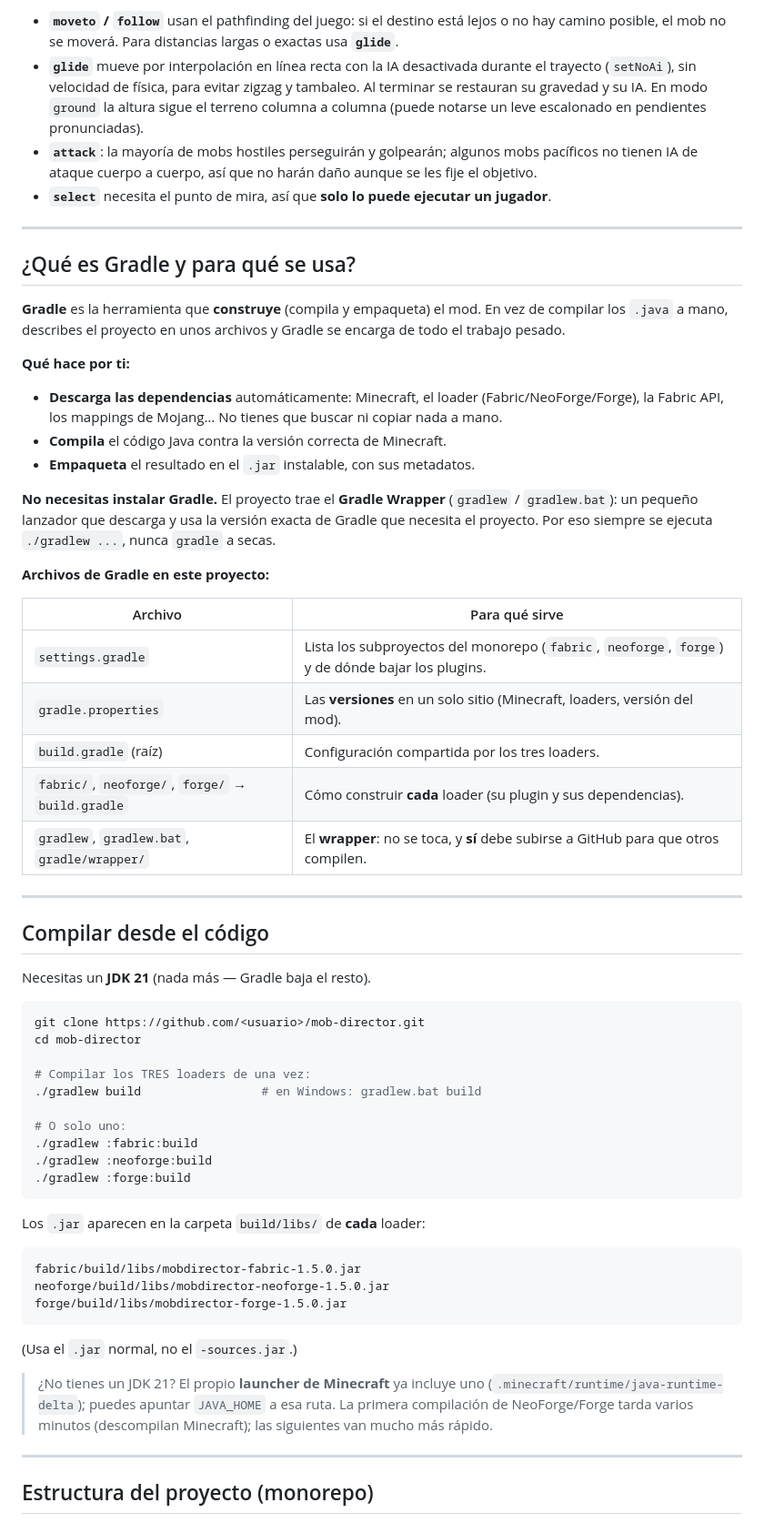
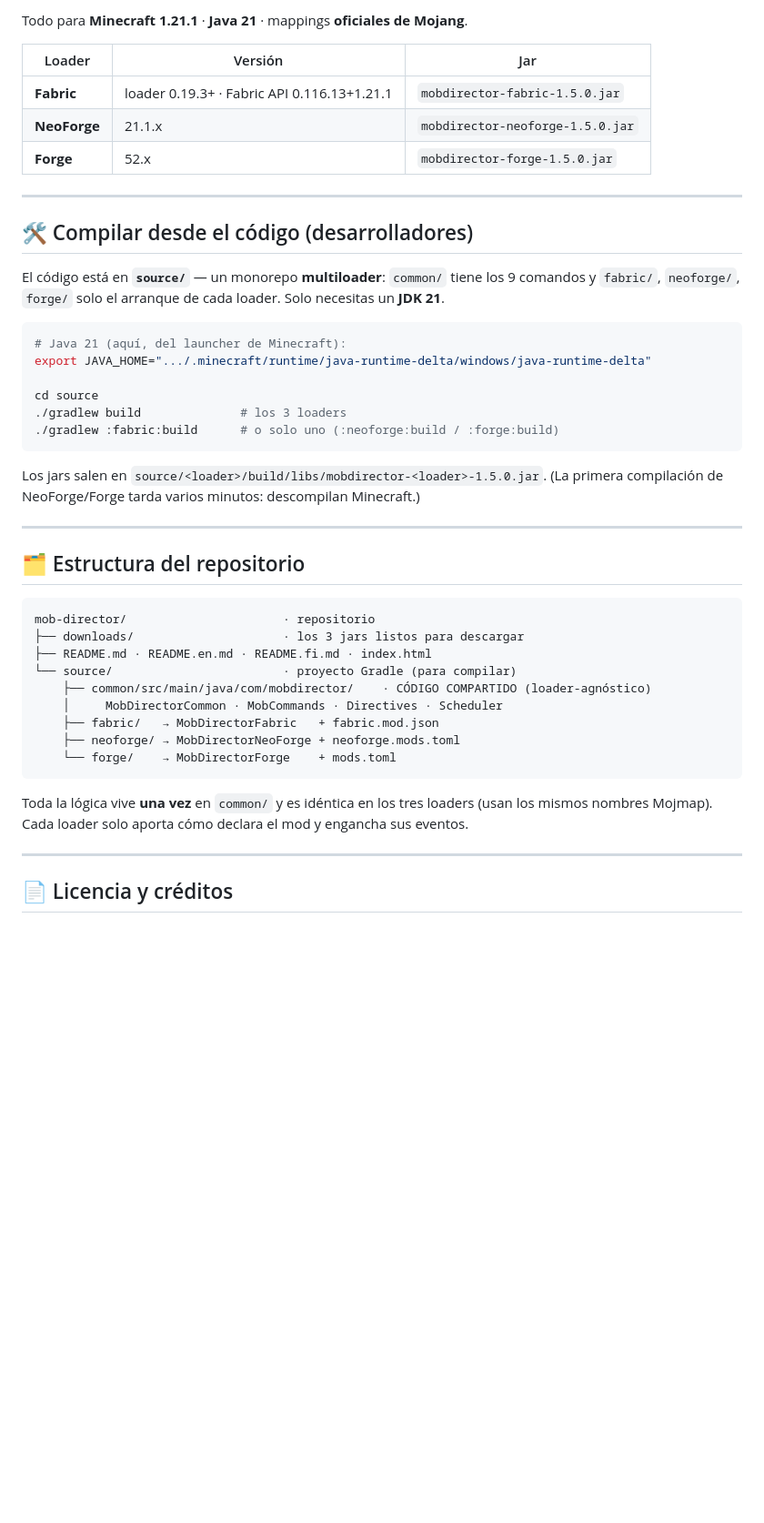
Before and after one commit to Kalevus1/Mob-Director-1_21_1-MinecraftMOD, a Markdown page: README.md, the part around one of its changes. Shown at 91% size. Drawn GitHub-style; blank space fills up the shorter version.

````diff
--- a/README.md
+++ b/README.md
@@ -138,75 +80,51 @@ Y luego los diriges por esa etiqueta:
 
-- **`moveto` / `follow`** usan el pathfinding del juego: si el destino está lejos o no
-  hay camino posible, el mob no se moverá. Para distancias largas o exactas usa **`glide`**.
-- **`glide`** mueve por interpolación en línea recta con la IA desactivada durante el
-  trayecto (`setNoAi`), sin velocidad de física, para evitar zigzag y tambaleo. Al terminar
-  se restauran su gravedad y su IA. En modo `ground` la altura sigue el terreno columna a
-  columna (puede notarse un leve escalonado en pendientes pronunciadas).
-- **`attack`**: la mayoría de mobs hostiles perseguirán y golpearán; algunos mobs pacíficos
-  no tienen IA de ataque cuerpo a cuerpo, así que no harán daño aunque se les fije el objetivo.
-- **`select`** necesita el punto de mira, así que **solo lo puede ejecutar un jugador**.
+Todo para **Minecraft 1.21.1** · **Java 21** · mappings **oficiales de Mojang**.
+
+| Loader | Versión | Jar |
+|---|---|---|
+| **Fabric** | loader 0.19.3+ · Fabric API 0.116.13+1.21.1 | `mobdirector-fabric-1.5.0.jar` |
+| **NeoForge** | 21.1.x | `mobdirector-neoforge-1.5.0.jar` |
+| **Forge** | 52.x | `mobdirector-forge-1.5.0.jar` |
 
 ---
 
-## ¿Qué es Gradle y para qué se usa?
+## 🛠️ Compilar desde el código (desarrolladores)
 
-**Gradle** es la herramienta que **construye** (compila y empaqueta) el mod. En vez de
-compilar los `.java` a mano, describes el proyecto en unos archivos y Gradle se encarga
-de todo el trabajo pesado.
+El código está en **`source/`** — un monorepo **multiloader**: `common/` tiene los 9 comandos y
+`fabric/`, `neoforge/`, `forge/` solo el arranque de cada loader. Solo necesitas un **JDK 21**.
 
-**Qué hace por ti:**
-- **Descarga las dependencias** automáticamente: Minecraft, el loader (Fabric/NeoForge/Forge),
-  la Fabric API, los mappings de Mojang… No tienes que buscar ni copiar nada a mano.
-- **Compila** el código Java contra la versión correcta de Minecraft.
-- **Empaqueta** el resultado en el `.jar` instalable, con sus metadatos.
+```bash
+# Java 21 (aquí, del launcher de Minecraft):
+export JAVA_HOME=".../.minecraft/runtime/java-runtime-delta/windows/java-runtime-delta"
 
-**No necesitas instalar Gradle.** El proyecto trae el **Gradle Wrapper**
-(`gradlew` / `gradlew.bat`): un pequeño lanzador que descarga y usa la versión exacta de
-Gradle que necesita el proyecto. Por eso siempre se ejecuta `./gradlew ...`, nunca `gradle` a secas.
+cd source
+./gradlew build              # los 3 loaders
+./gradlew :fabric:build      # o solo uno (:neoforge:build / :forge:build)
+```
 
-**Archivos de Gradle en este proyecto:**
-
-| Archivo | Para qué sirve |
-|---|---|
-| `settings.gradle` | Lista los subproyectos del monorepo (`fabric`, `neoforge`, `forge`) y de dónde bajar los plugins. |
-| `gradle.properties` | Las **versiones** en un solo sitio (Minecraft, loaders, versión del mod). |
-| `build.gradle` (raíz) | Configuración compartida por los tres loaders. |
-| `fabric/`, `neoforge/`, `forge/` → `build.gradle` | Cómo construir **cada** loader (su plugin y sus dependencias). |
-| `gradlew`, `gradlew.bat`, `gradle/wrapper/` | El **wrapper**: no se toca, y **sí** debe subirse a GitHub para que otros compilen. |
+Los jars salen en `source/<loader>/build/libs/mobdirector-<loader>-1.5.0.jar`.
+(La primera compilación de NeoForge/Forge tarda varios minutos: descompilan Minecraft.)
 
 ---
 
-## Compilar desde el código
+## 🗂️ Estructura del repositorio
 
-Necesitas un **JDK 21** (nada más — Gradle baja el resto).
-
-```bash
-git clone https://github.com/<usuario>/mob-director.git
-cd mob-director
-
-# Compilar los TRES loaders de una vez:
-./gradlew build                 # en Windows: gradlew.bat build
-
-# O solo uno:
-./gradlew :fabric:build
-./gradlew :neoforge:build
-./gradlew :forge:build
+```
+mob-director/                      · repositorio
+├── downloads/                     · los 3 jars listos para descargar
+├── README.md · README.en.md · README.fi.md · index.html
+└── source/                        · proyecto Gradle (para compilar)
+    ├── common/src/main/java/com/mobdirector/    · CÓDIGO COMPARTIDO (loader-agnóstico)
+    │     MobDirectorCommon · MobCommands · Directives · Scheduler
+    ├── fabric/   → MobDirectorFabric   + fabric.mod.json
+    ├── neoforge/ → MobDirectorNeoForge + neoforge.mods.toml
+    └── forge/    → MobDirectorForge    + mods.toml
 ```
 
-Los `.jar` aparecen en la carpeta `build/libs/` de **cada** loader:
-```
-fabric/build/libs/mobdirector-fabric-1.5.0.jar
-neoforge/build/libs/mobdirector-neoforge-1.5.0.jar
-forge/build/libs/mobdirector-forge-1.5.0.jar
-```
-(Usa el `.jar` normal, no el `-sources.jar`.)
-
-> ¿No tienes un JDK 21? El propio **launcher de Minecraft** ya incluye uno
-> (`.minecraft/runtime/java-runtime-delta`); puedes apuntar `JAVA_HOME` a esa ruta.
-> La primera compilación de NeoForge/Forge tarda varios minutos (descompilan Minecraft);
-> las siguientes van mucho más rápido.
+Toda la lógica vive **una vez** en `common/` y es idéntica en los tres loaders (usan los mismos
+nombres Mojmap). Cada loader solo aporta cómo declara el mod y engancha sus eventos.
 
 ---
 
-## Estructura del proyecto (monorepo)
+## 📄 Licencia y créditos
 
````
Also changed, not shown: other parts of README.md (+55 -153 lines).
